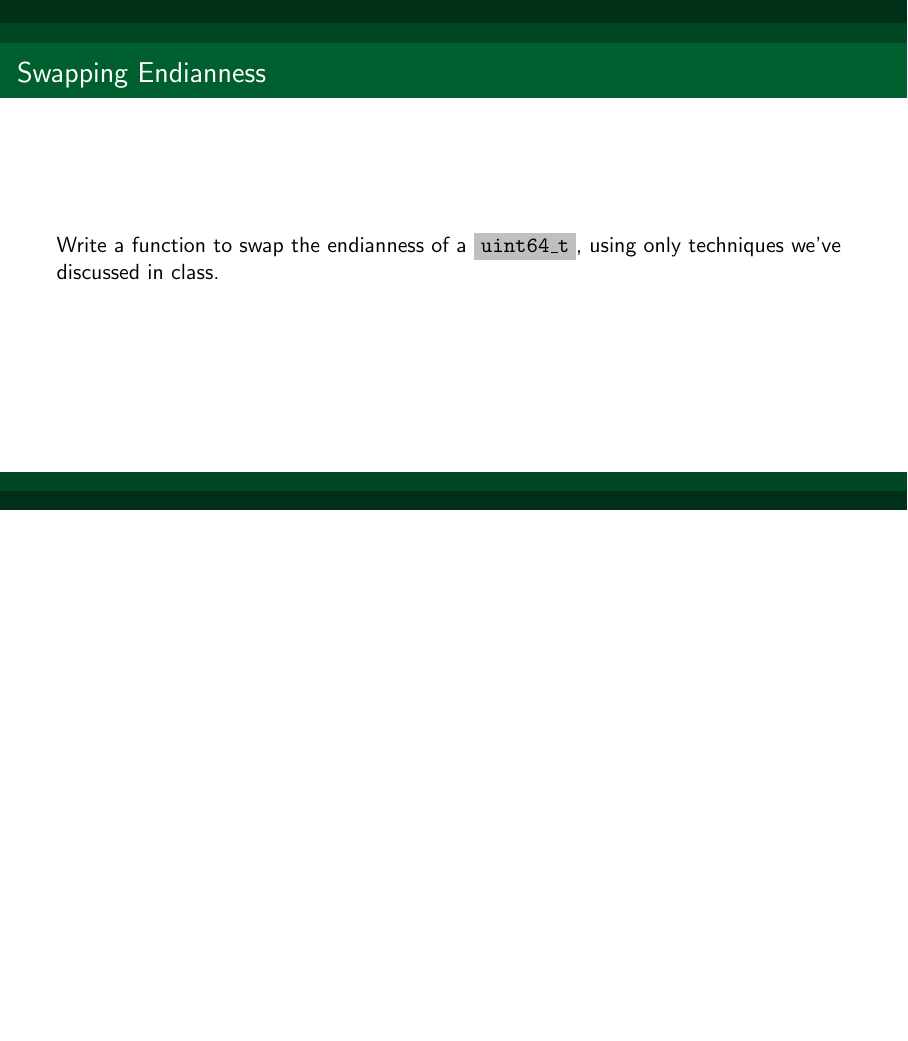
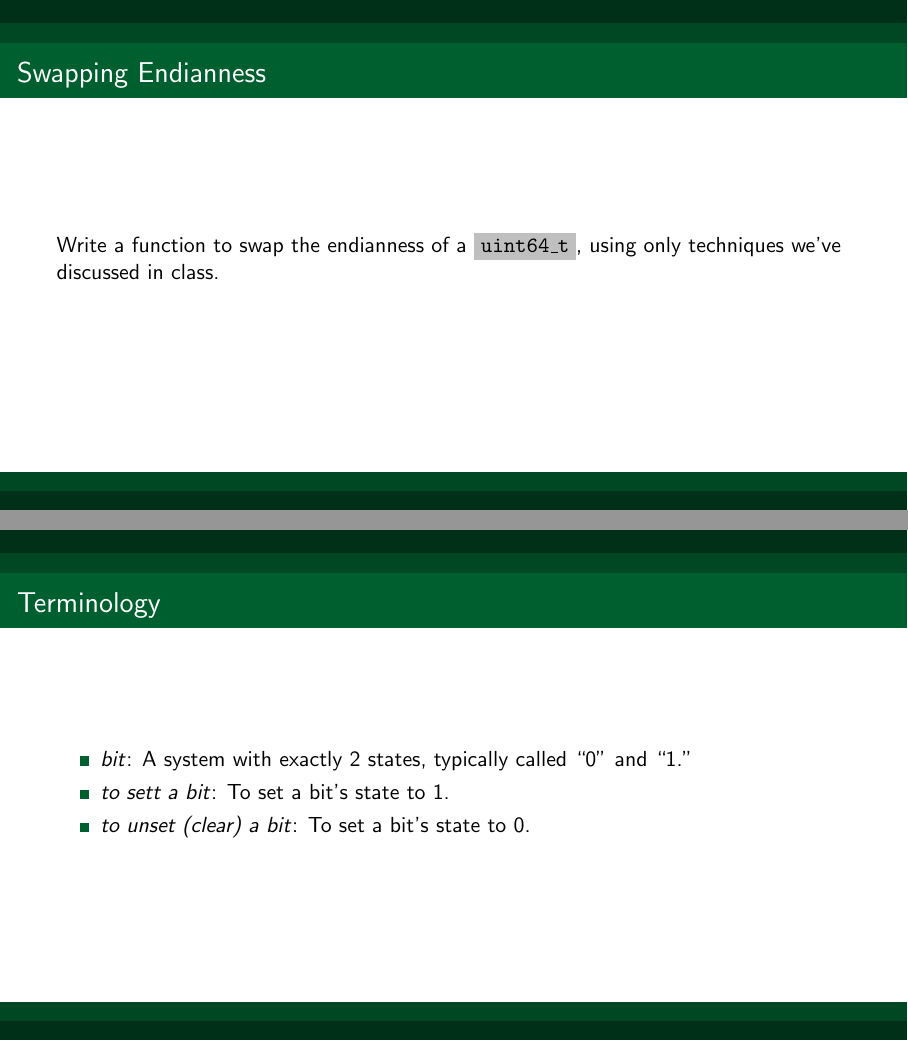
Before and after one commit to kenballus/cs50-sp-public, LaTeX slides (slides/05_bitwise_operations/main.tex): page 1 of 39 before the commit and pages 1 and 5 of 43 after it, the two joined at a grey line, the shorter picture padded with empty space. Compiled offline with pdfLaTeX.

Commit message:
Add terminology slide

```diff
--- a/slides/05_bitwise_operations/main.tex
+++ b/slides/05_bitwise_operations/main.tex
@@ -27,6 +27,14 @@
 
 \begin{frame}[fragile]{Swapping Endianness}
     Write a function to swap the endianness of a \textpf{uint64\_t}, using only techniques we've discussed in class.
+\end{frame}
+
+\begin{frame}[fragile]{Terminology}
+    \begin{itemize}
+        \pause \item \textit{bit}: A system with exactly 2 states, typically called ``0" and ``1."
+        \pause \item \textit{to sett a bit}: To set a bit's state to 1.
+        \pause \item \textit{to unset (clear) a bit}: To set a bit's state to 0.
+    \end{itemize}
 \end{frame}
 
 \begin{frame}[fragile]{Bitwise Operations}
```
